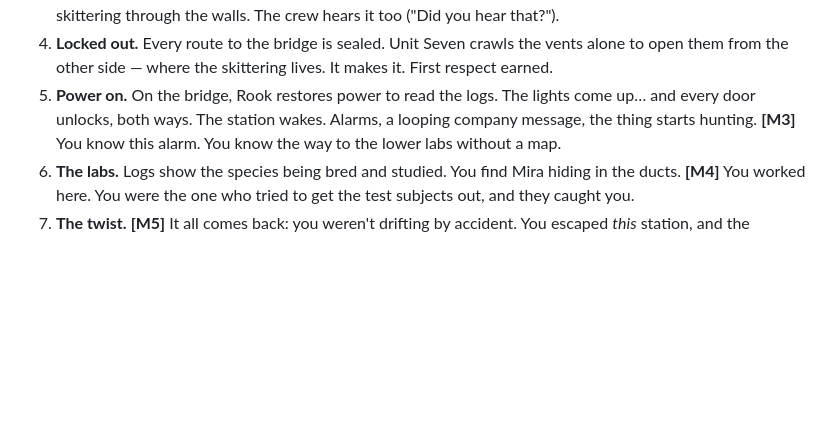
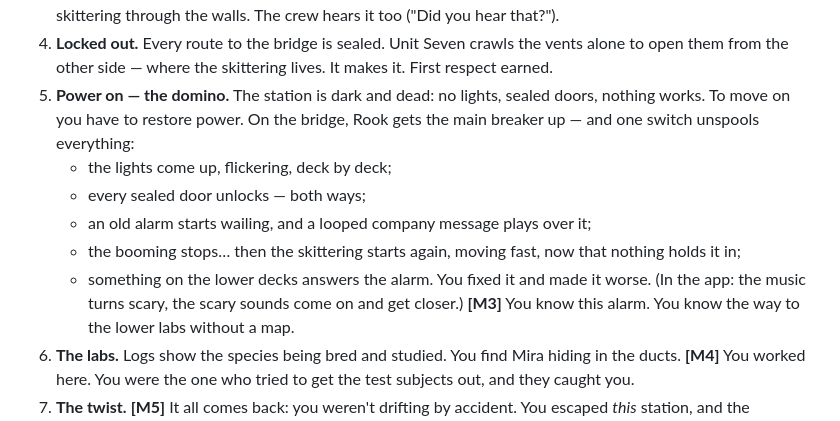
Before and after one commit to houawanych-pixel/myechovision, a Markdown page: docs/campaign-drafts/dead-signal_WIP_NOT_APPROVED.md, the part around the change. Drawn GitHub-style; blank space fills up the shorter version.

Commit message:
Dead Signal draft: power-on as the domino that sets off the cascade
Co-Authored-By: Claude Opus 5.5 <noreply@anthropic.com>
Claude-Session: https://claude.ai/code/session_01KCmnuLrcPVNKhLqe89gQJf

```diff
--- a/docs/campaign-drafts/dead-signal_WIP_NOT_APPROVED.md
+++ b/docs/campaign-drafts/dead-signal_WIP_NOT_APPROVED.md
@@ -32,8 +32,14 @@ Memory fragments are marked **[M1]…[M5]**. Each returns in pieces, as a flash
    something skittering through the walls. The crew hears it too ("Did you hear that?").
 4. **Locked out.** Every route to the bridge is sealed. Unit Seven crawls the vents alone to open them from
    the other side — where the skittering lives. It makes it. First respect earned.
-5. **Power on.** On the bridge, Rook restores power to read the logs. The lights come up… and every door
-   unlocks, both ways. The station wakes. Alarms, a looping company message, the thing starts hunting.
+5. **Power on — the domino.** The station is dark and dead: no lights, sealed doors, nothing works. To move on
+   you have to restore power. On the bridge, Rook gets the main breaker up — and one switch unspools everything:
+   - the lights come up, flickering, deck by deck;
+   - every sealed door unlocks — both ways;
+   - an old alarm starts wailing, and a looped company message plays over it;
+   - the booming stops… then the skittering starts again, moving fast, now that nothing holds it in;
+   - something on the lower decks answers the alarm.
+   You fixed it and made it worse. (In the app: the music turns scary, the scary sounds come on and get closer.)
    **[M3]** You know this alarm. You know the way to the lower labs without a map.
 6. **The labs.** Logs show the species being bred and studied. You find Mira hiding in the ducts.
    **[M4]** You worked here. You were the one who tried to get the test subjects out, and they caught you.
```
